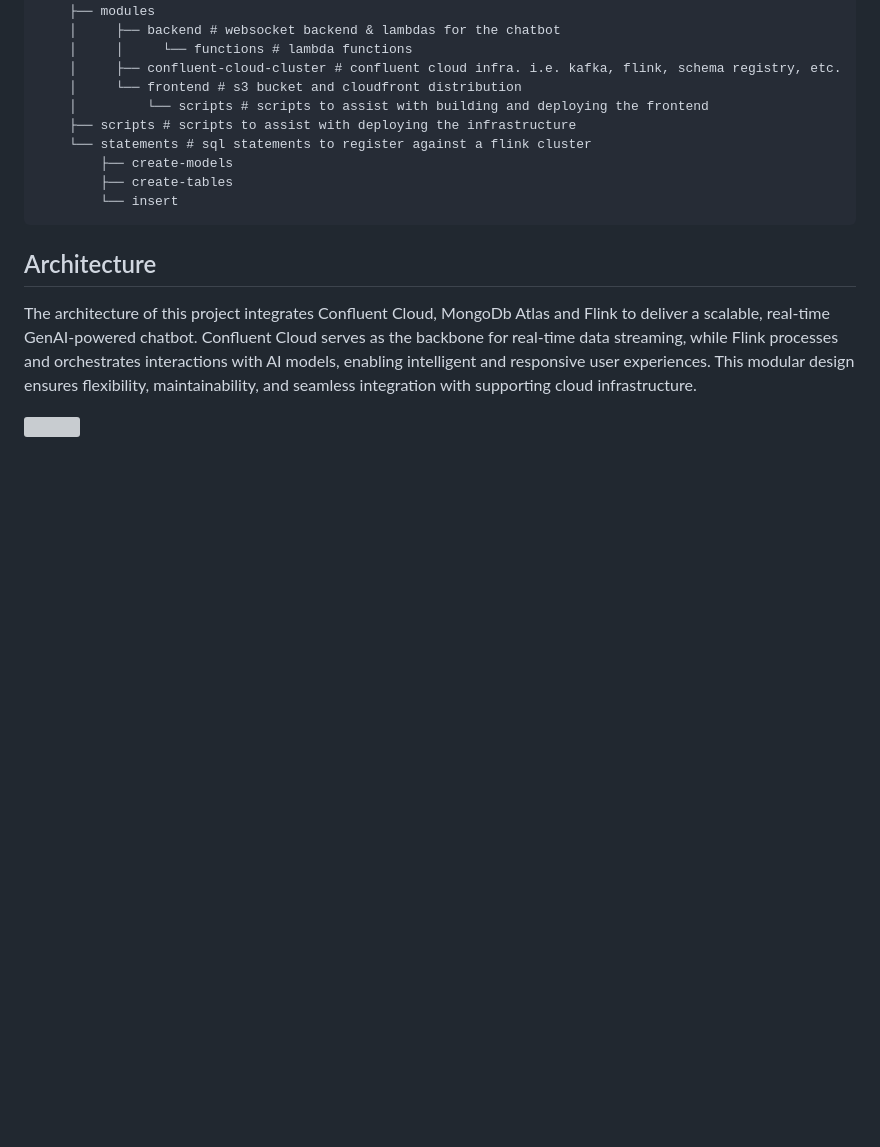
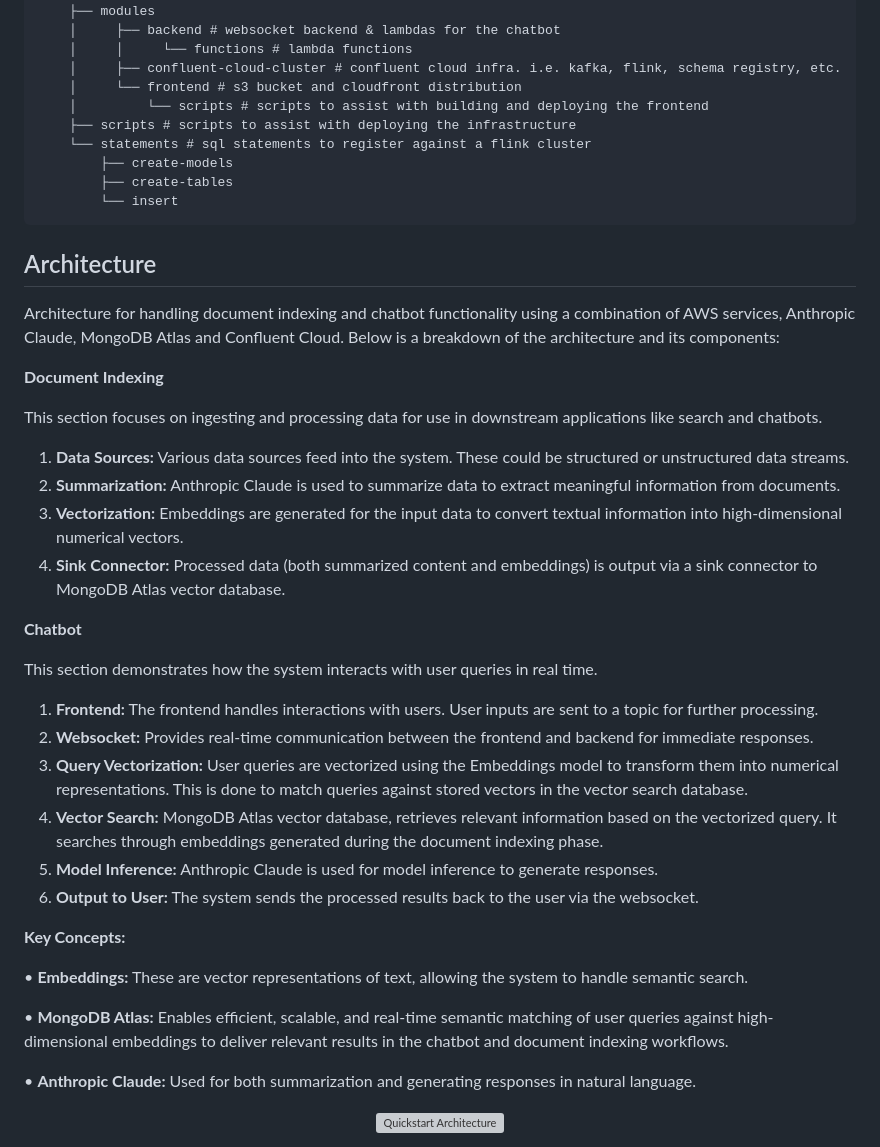
Before and after one commit to confluentinc/mongodb-cflt-genai-quickstart, a Markdown page: README.md, the part around the change. Drawn GitHub-style; blank space fills up the shorter version; grey boxes are pictures that could not be loaded.

Commit message:
Update arch (#23)
* Enlarged diagram and centralised the diagram

* Added the architect paragraph as well

```diff
--- a/README.md
+++ b/README.md
@@ -70,6 +70,34 @@ At last, get your Atlas Organization ID from the Atlas UI.
 
 ## Architecture
 
-The architecture of this project integrates Confluent Cloud, MongoDb Atlas and Flink to deliver a scalable, real-time GenAI-powered chatbot. Confluent Cloud serves as the backbone for real-time data streaming, while Flink processes and orchestrates interactions with AI models, enabling intelligent and responsive user experiences. This modular design ensures flexibility, maintainability, and seamless integration with supporting cloud infrastructure.
+Architecture for handling document indexing and chatbot functionality using a combination of AWS services, Anthropic Claude, MongoDB Atlas and Confluent Cloud. Below is a breakdown of the architecture and its components:
 
-<img src="quickstart_architecture.png" width="400" />
+**Document Indexing**
+
+This section focuses on ingesting and processing data for use in downstream applications like search and chatbots.
+
+1.  **Data Sources:** Various data sources feed into the system. These could be structured or unstructured data streams.
+2.  **Summarization:** Anthropic Claude is used to summarize data to extract meaningful information from documents.
+3.  **Vectorization:** Embeddings are generated for the input data to convert textual information into high-dimensional numerical vectors.
+4.  **Sink Connector:** Processed data (both summarized content and embeddings) is output via a sink connector to MongoDB Atlas vector database.
+
+**Chatbot**
+
+This section demonstrates how the system interacts with user queries in real time.
+
+1.  **Frontend:** The frontend handles interactions with users. User inputs are sent to a topic for further processing.
+2.  **Websocket:** Provides real-time communication between the frontend and backend for immediate responses.
+3.  **Query Vectorization:** User queries are vectorized using the Embeddings model to transform them into numerical representations. This is done to match queries against stored vectors in the vector search database.
+4.  **Vector Search:** MongoDB Atlas vector database, retrieves relevant information based on the vectorized query. It searches through embeddings generated during the document indexing phase.
+5.  **Model Inference:** Anthropic Claude is used for model inference to generate responses.
+6.  **Output to User:** The system sends the processed results back to the user via the websocket.
+
+**Key Concepts:**
+
+• **Embeddings:** These are vector representations of text, allowing the system to handle semantic search.
+
+• **MongoDB Atlas:** Enables efficient, scalable, and real-time semantic matching of user queries against high-dimensional embeddings to deliver relevant results in the chatbot and document indexing workflows.
+
+• **Anthropic Claude:** Used for both summarization and generating responses in natural language.
+
+<p align="center"> <img src="quickstart_architecture.png" width="600" alt="Quickstart Architecture" /> </p>
```
